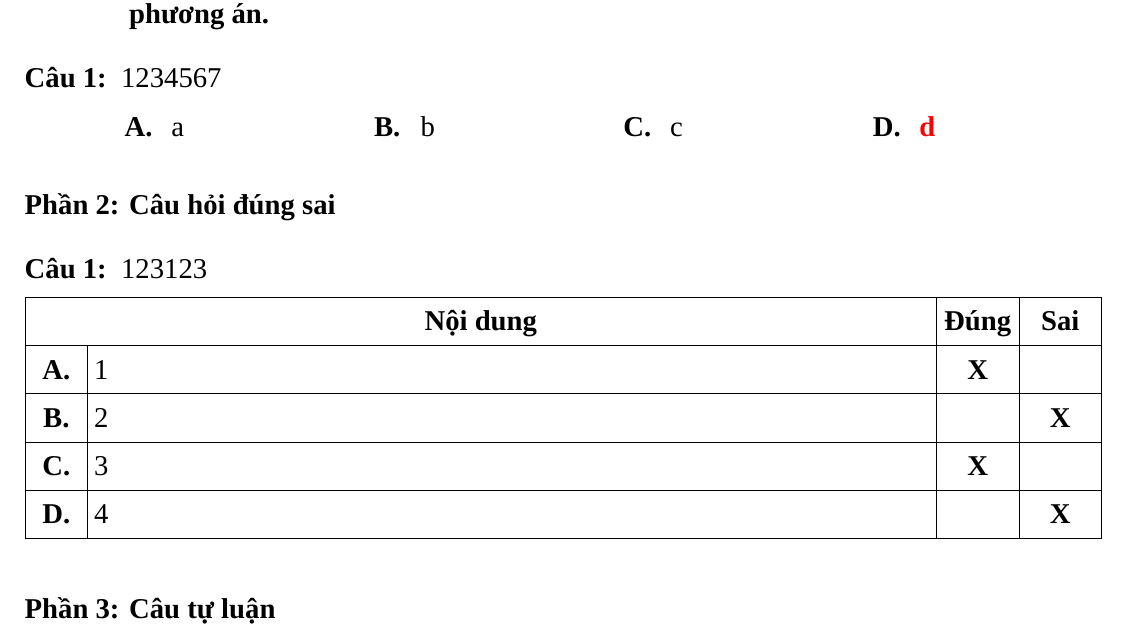
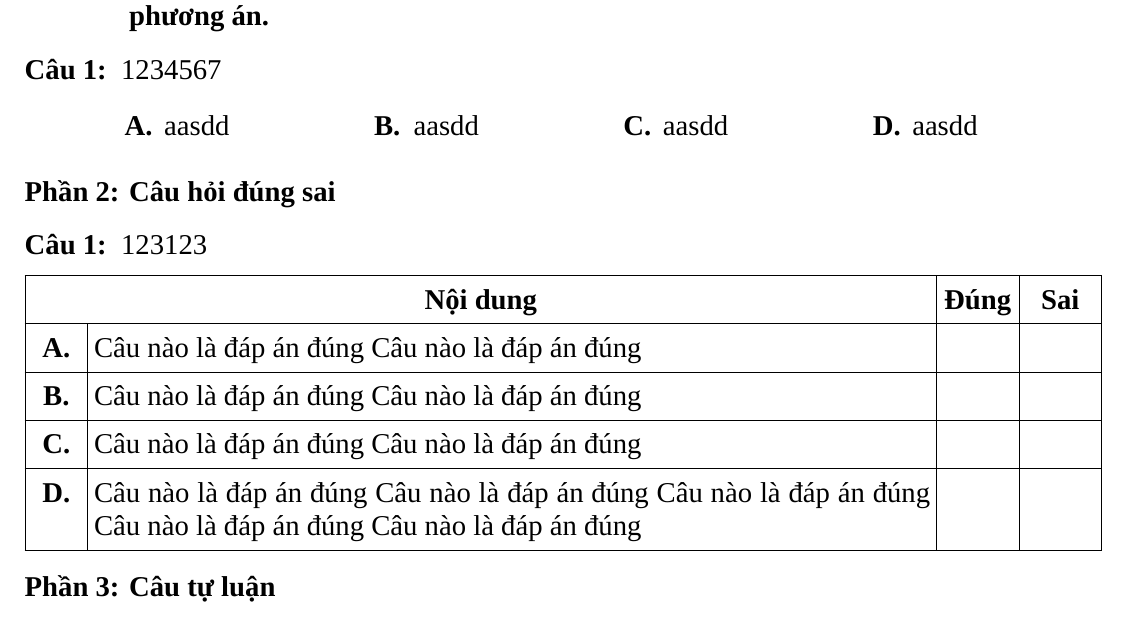
Before and after one commit to trangthanhtam/latex_lib, a LaTeX document (lib.tex, which reads lib.sty): part of the page, cut so that both start at the same text. Compiled offline with XeLaTeX; a missing font is replaced by an installed copy or a similar font.

Commit message:
update spacing

```diff
--- a/lib.sty
+++ b/lib.sty
@@ -102,7 +102,8 @@
     {0pt}
     {}
     {}
-
+% --- \titlespacing{command}{left}{top}{after}[right]
+    \titlespacing{\section}{0pt}{5pt}{10pt}
 % --- Khu vực câu hỏi ví dụ section ---
 \newenvironment{khuvuc}[1]{
     \section{#1}
@@ -110,6 +111,7 @@
         label=\textbf{Câu \arabic*:},
         wide=0pt, % Canh đều lề trái toàn bộ câu hỏi
         labelindent=0pt,
+        topsep=0pt,
         align=left,	 % ép canh lề trái
         resume, % Reset lại câu 1 khi qua khu vực mới
         font=\normalfont\bfseries % Ép font chữ Câu giống hệt font Section
@@ -235,7 +238,7 @@
 }
 
 
-\makeatletter
+\makeatletter % ---
 \def\Dung{DUNG}
 \def\Sai{SAI}
 % --- Hàm kiểm tra xem có chữ \dung \saii trong câu trả lời không --- %
--- a/lib.tex
+++ b/lib.tex
@@ -6,7 +6,7 @@
 \usepackage{tikz}
 
 % --- Nếu là in cho giáo viên thì có đáp án, nhớ set true --- %
-\setbool{isTeacher}{true}
+\setbool{isTeacher}{false}
 
 % --- Mã đề thi --- %
 \madethi{111}
@@ -16,19 +16,19 @@
 \begin{khuvuc}{Câu trắc nghiệm nhiều phương án lựa chọn. Mỗi câu hỏi thí sinh chỉ chọn một phương án.}
 \CauTracNghiem
 {1234567}
-{a}
-{b}
-{c}
-{\Dung d}
+{aasdd}
+{aasdd}
+{aasdd}
+{\Dung aasdd}
 \end{khuvuc}
 %
 \begin{khuvuc}{Câu hỏi đúng sai}
 	\CauDungSai
 	{123123}
-	{\Dung 1}
-	{\Sai 2}
-	{\Dung 3}
-	{\Sai 4}
+	{\Dung Câu nào là đáp án đúng Câu nào là đáp án đúng}
+	{\Sai Câu nào là đáp án đúng Câu nào là đáp án đúng}
+	{\Dung Câu nào là đáp án đúng Câu nào là đáp án đúng}
+	{\Sai Câu nào là đáp án đúng Câu nào là đáp án đúng Câu nào là đáp án đúng Câu nào là đáp án đúng Câu nào là đáp án đúng}
 \end{khuvuc}
 %
 \begin{khuvuc}{Câu tự luận}
```
Also changed, not shown: lib.pdf, lib.sty (1 more changed lines), 1 other file.
